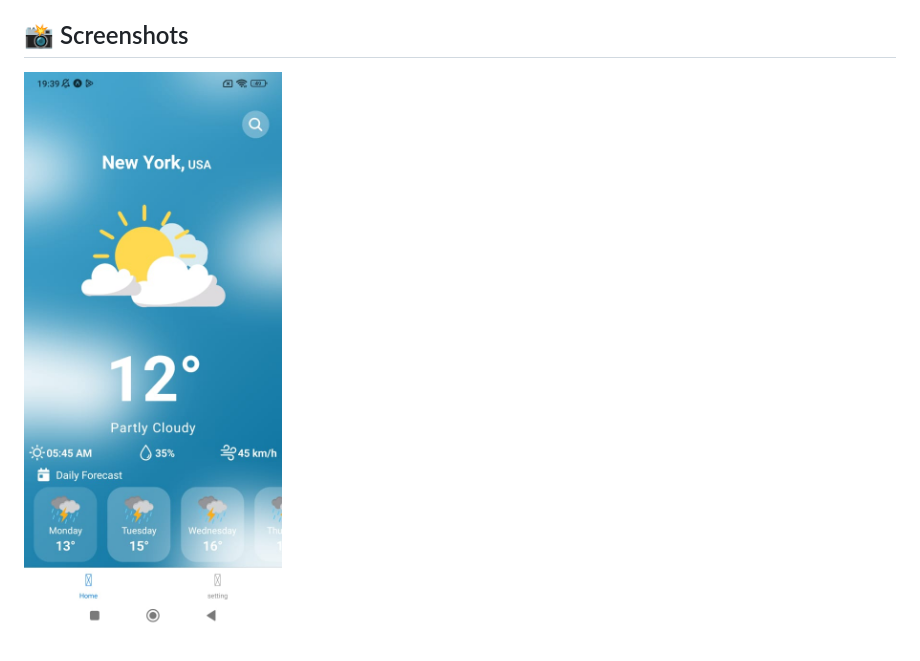
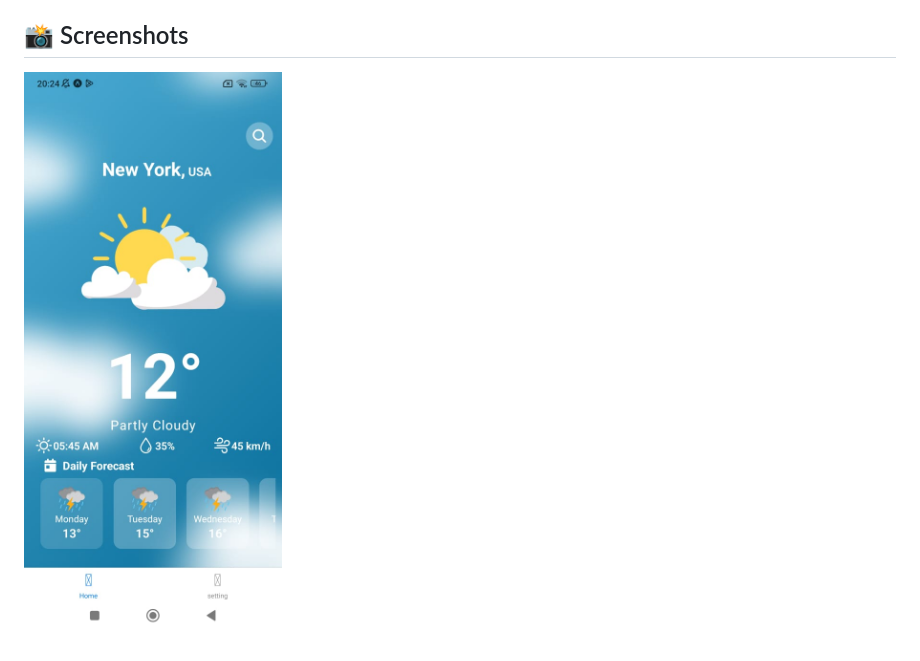
Before and after one commit to PevinyaGeenadi/WeatherForecastApp, a Markdown page: README.md, the part around the change. GitHub-like rendering; pictures changed too: assets/images/home1.jpeg (added).

Commit message:
Updating UI design for weather app

```diff
--- a/README.md
+++ b/README.md
@@ -11,4 +11,4 @@ A beautifully designed React Native weather app that displays current weather an
 
 ## 📸 Screenshots
 
-![Weather App Home](./assets/images/home.jpeg)
+![Weather App Home](./assets/images/home1.jpeg)
```
Also changed, not shown: 1 other file.
